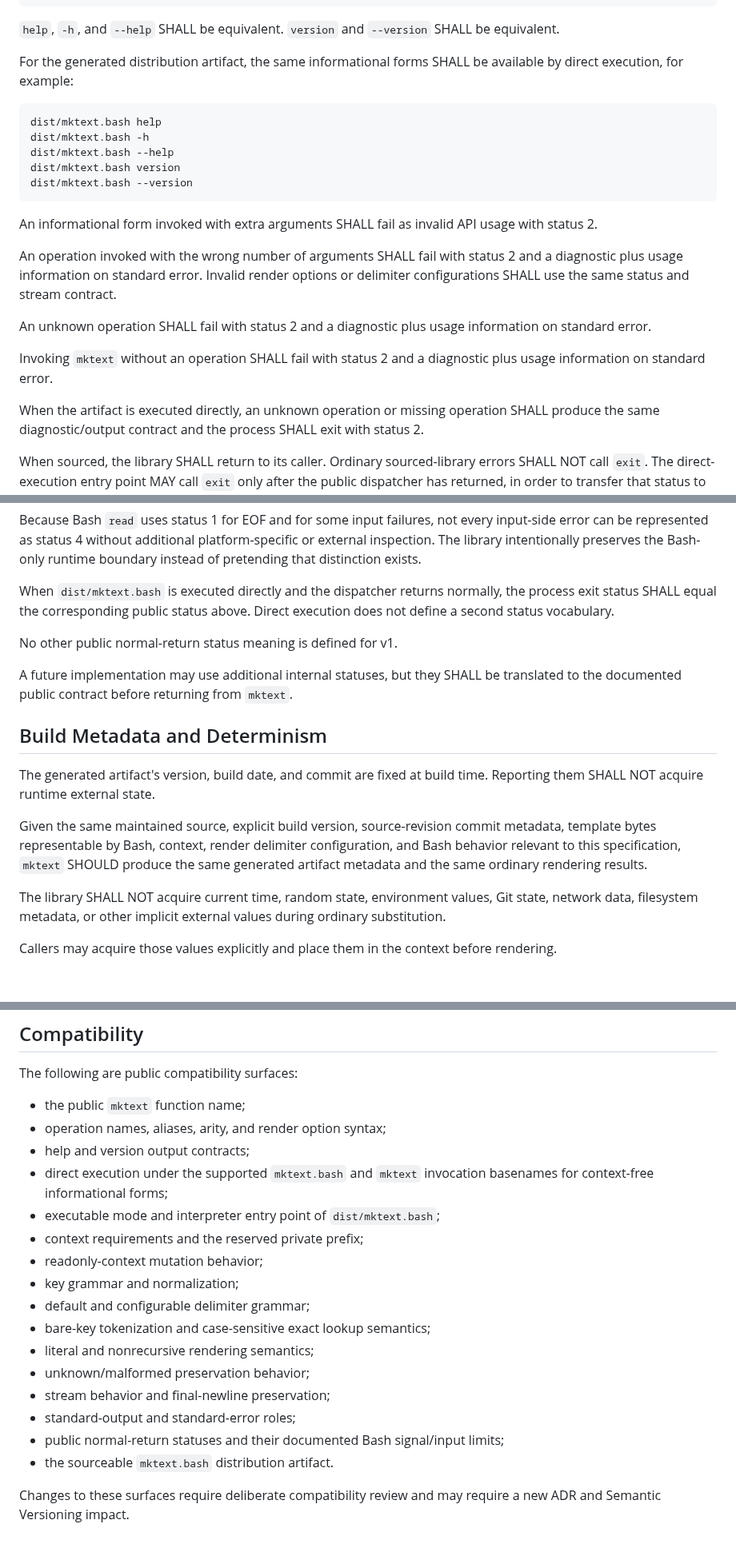
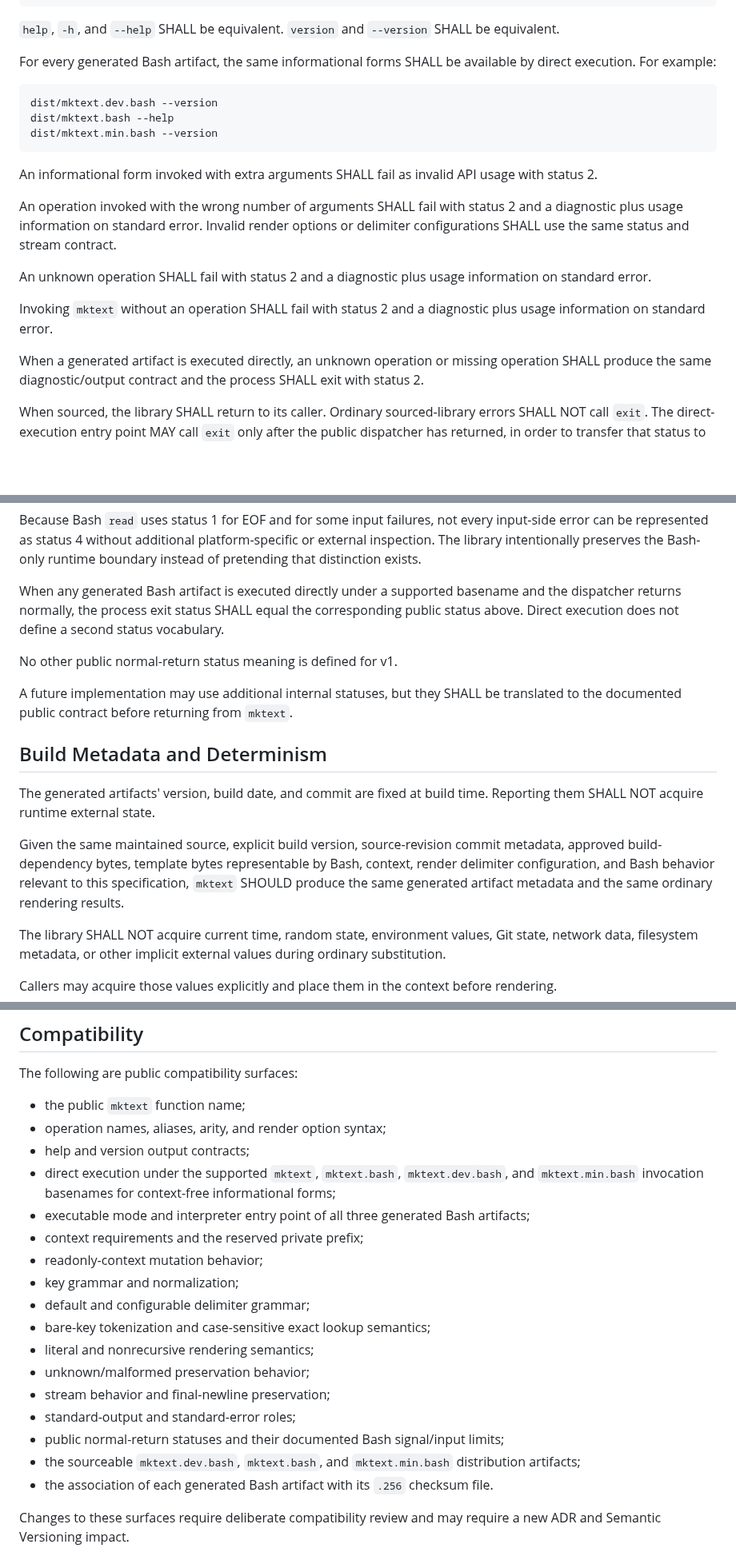
Before and after one commit to wesley-dean/mktext, a Markdown page: doc/mktext-spec.md, 3 parts joined by grey strips. Shown at 80% size. Drawn GitHub-style; blank space fills up the shorter version.

````diff
--- a/doc/mktext-spec.md
+++ b/doc/mktext-spec.md
@@ -104,15 +135,13 @@ mktext --version
 `help`, `-h`, and `--help` SHALL be equivalent.  `version` and `--version` SHALL
 be equivalent.
 
-For the generated distribution artifact, the same informational forms SHALL be
-available by direct execution, for example:
+For every generated Bash artifact, the same informational forms SHALL be available
+by direct execution.  For example:
 
 ```text
-dist/mktext.bash help
-dist/mktext.bash -h
+dist/mktext.dev.bash --version
 dist/mktext.bash --help
-dist/mktext.bash version
-dist/mktext.bash --version
+dist/mktext.min.bash --version
 ```
 
 An informational form invoked with extra arguments SHALL fail as invalid API
@@ -129,7 +158,7 @@ information on standard error.
 Invoking `mktext` without an operation SHALL fail with status 2 and a diagnostic
 plus usage information on standard error.
 
-When the artifact is executed directly, an unknown operation or missing
+When a generated artifact is executed directly, an unknown operation or missing
 operation SHALL produce the same diagnostic/output contract and the process SHALL
 exit with status 2.
 
@@ -711,9 +744,10 @@ input-side error can be represented as status 4 without additional
 platform-specific or external inspection.  The library intentionally preserves
 the Bash-only runtime boundary instead of pretending that distinction exists.
 
-When `dist/mktext.bash` is executed directly and the dispatcher returns
-normally, the process exit status SHALL equal the corresponding public status
-above.  Direct execution does not define a second status vocabulary.
+When any generated Bash artifact is executed directly under a supported basename
+and the dispatcher returns normally, the process exit status SHALL equal the
+corresponding public status above.  Direct execution does not define a second
+status vocabulary.
 
 No other public normal-return status meaning is defined for v1.
 
@@ -722,14 +756,14 @@ translated to the documented public contract before returning from `mktext`.
 
 ## Build Metadata and Determinism
 
-The generated artifact's version, build date, and commit are fixed at build time.
+The generated artifacts' version, build date, and commit are fixed at build time.
 Reporting them SHALL NOT acquire runtime external state.
 
 Given the same maintained source, explicit build version, source-revision commit
-metadata, template bytes representable by Bash, context, render delimiter
-configuration, and Bash behavior relevant to this specification, `mktext` SHOULD
-produce the same generated artifact metadata and the same ordinary rendering
-results.
+metadata, approved build-dependency bytes, template bytes representable by Bash,
+context, render delimiter configuration, and Bash behavior relevant to this
+specification, `mktext` SHOULD produce the same generated artifact metadata and
+the same ordinary rendering results.
 
 The library SHALL NOT acquire current time, random state, environment values,
 Git state, network data, filesystem metadata, or other implicit external values
@@ -762,9 +796,11 @@ The following are public compatibility surfaces:
 - the public `mktext` function name;
 - operation names, aliases, arity, and render option syntax;
 - help and version output contracts;
-- direct execution under the supported `mktext.bash` and `mktext` invocation
-  basenames for context-free informational forms;
-- executable mode and interpreter entry point of `dist/mktext.bash`;
+- direct execution under the supported `mktext`, `mktext.bash`,
+  `mktext.dev.bash`, and `mktext.min.bash` invocation basenames for context-free
+  informational forms;
+- executable mode and interpreter entry point of all three generated Bash
+  artifacts;
 - context requirements and the reserved private prefix;
 - readonly-context mutation behavior;
 - key grammar and normalization;
@@ -775,7 +811,9 @@ The following are public compatibility surfaces:
 - stream behavior and final-newline preservation;
 - standard-output and standard-error roles;
 - public normal-return statuses and their documented Bash signal/input limits;
-- the sourceable `mktext.bash` distribution artifact.
+- the sourceable `mktext.dev.bash`, `mktext.bash`, and `mktext.min.bash`
+  distribution artifacts;
+- the association of each generated Bash artifact with its `.256` checksum file.
 
 Changes to these surfaces require deliberate compatibility review and may
 require a new ADR and Semantic Versioning impact.
````
Also changed, not shown: other parts of doc/mktext-spec.md (+63 -28 lines).
